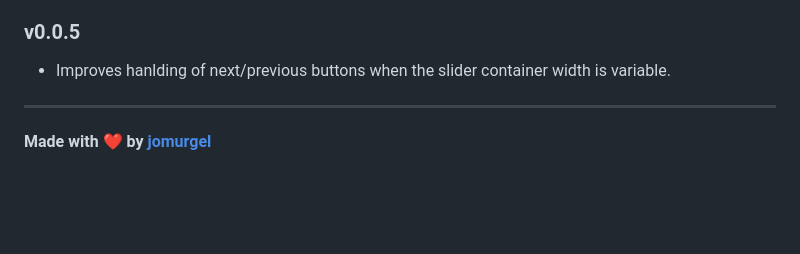
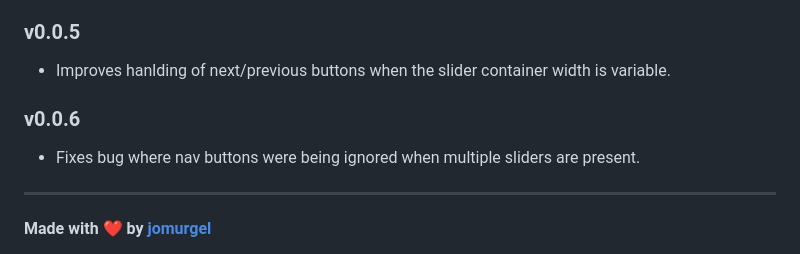
Before and after one commit to jomurgel/native-scroll-slider, a Markdown page: README.md, the part around the change. Rendered like a GitHub page; blank space fills up the shorter version.

```diff
--- a/README.md
+++ b/README.md
@@ -637,6 +637,8 @@ MIT License © 2024 [Jo Murgel](https://github.com/jomurgel) - see [LICENSE](LIC
 ### v0.0.5
 - Improves hanlding of next/previous buttons when the slider container width is variable.
 
+### v0.0.6
+- Fixes bug where nav buttons were being ignored when multiple sliders are present.
 ---
 
 **Made with ❤️ by [jomurgel](https://github.com/jomurgel)**
```
